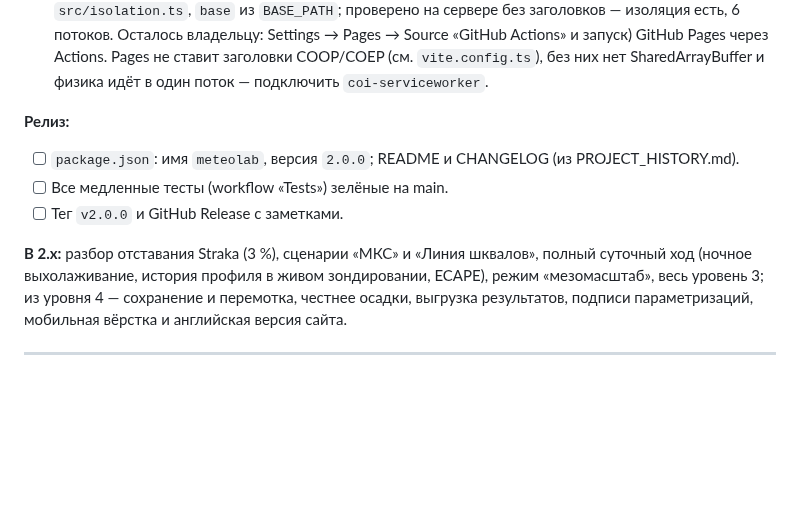
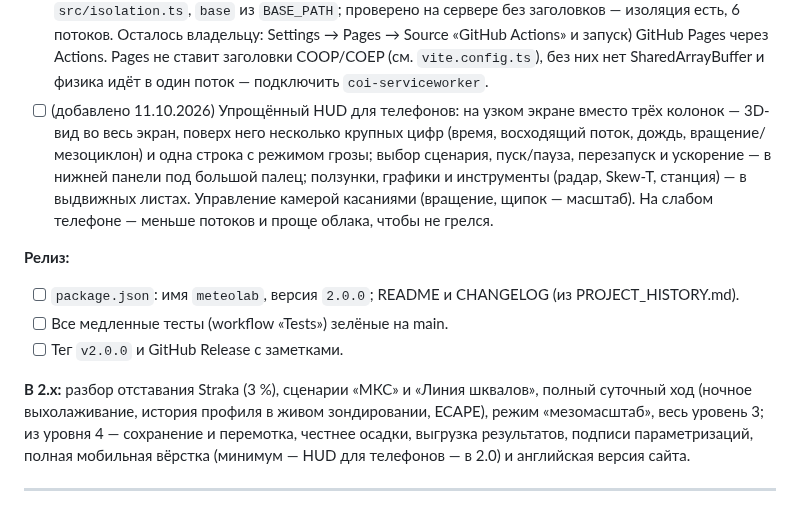
Before and after one commit to Bandananor/MeteoLAB, a Markdown page: roadmap.markdown, the part around the change. Drawn GitHub-style; blank space fills up the shorter version.

Commit message:
Roadmap: a simplified phone HUD is now required for release 2.0
Co-Authored-By: Claude Opus 5.5 <noreply@anthropic.com>
Claude-Session: https://claude.ai/code/session_01QzdZ7UiUTtEXci6ZHYFxQD

```diff
--- a/roadmap.markdown
+++ b/roadmap.markdown
@@ -37,6 +37,11 @@
 - [ ] Дизайн (Claude Design) и сайт: домашняя страница, симулятор в новом оформлении, страницы о модели.
 - [x] (сайт работает с 11.10.2026: https://bandananor.github.io/MeteoLAB/ — изоляция через service worker, 6 потоков; выкладка вручную, Actions → Pages; подготовлено 11.10.2026: `.github/workflows/pages.yml` — запуск вручную, `public/coi-serviceworker.js` + `src/isolation.ts`, `base` из `BASE_PATH`; проверено на сервере без заголовков — изоляция есть, 6 потоков. Осталось владельцу: Settings → Pages → Source «GitHub Actions» и запуск) GitHub Pages через Actions. Pages не ставит заголовки COOP/COEP (см. `vite.config.ts`), без них нет
       SharedArrayBuffer и физика идёт в один поток — подключить `coi-serviceworker`.
+- [ ] (добавлено 11.10.2026) Упрощённый HUD для телефонов: на узком экране вместо трёх колонок — 3D-вид во весь экран,
+      поверх него несколько крупных цифр (время, восходящий поток, дождь, вращение/мезоциклон) и одна строка с режимом
+      грозы; выбор сценария, пуск/пауза, перезапуск и ускорение — в нижней панели под большой палец; ползунки, графики
+      и инструменты (радар, Skew-T, станция) — в выдвижных листах. Управление камерой касаниями (вращение, щипок —
+      масштаб). На слабом телефоне — меньше потоков и проще облака, чтобы не грелся.
 
 **Релиз:**
 - [ ] `package.json`: имя `meteolab`, версия `2.0.0`; README и CHANGELOG (из PROJECT_HISTORY.md).
@@ -46,7 +51,7 @@
 **В 2.x:** разбор отставания Straka (3 %), сценарии «МКС» и «Линия шквалов», полный суточный ход
 (ночное выхолаживание, история профиля в живом зондировании, ECAPE), режим «мезомасштаб», весь уровень 3;
 из уровня 4 — сохранение и перемотка, честнее осадки, выгрузка результатов, подписи параметризаций,
-мобильная вёрстка и английская версия сайта.
+полная мобильная вёрстка (минимум — HUD для телефонов — в 2.0) и английская версия сайта.
 
 ---
 
```
